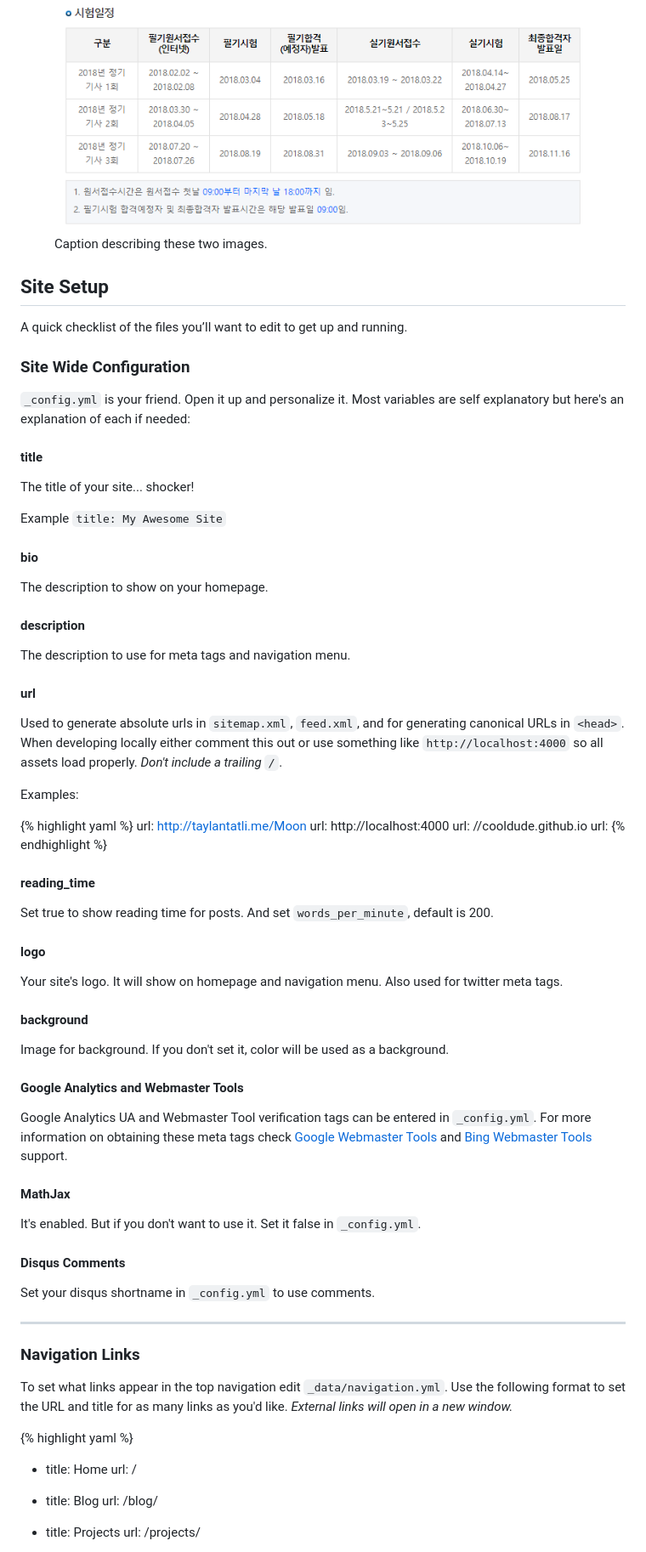
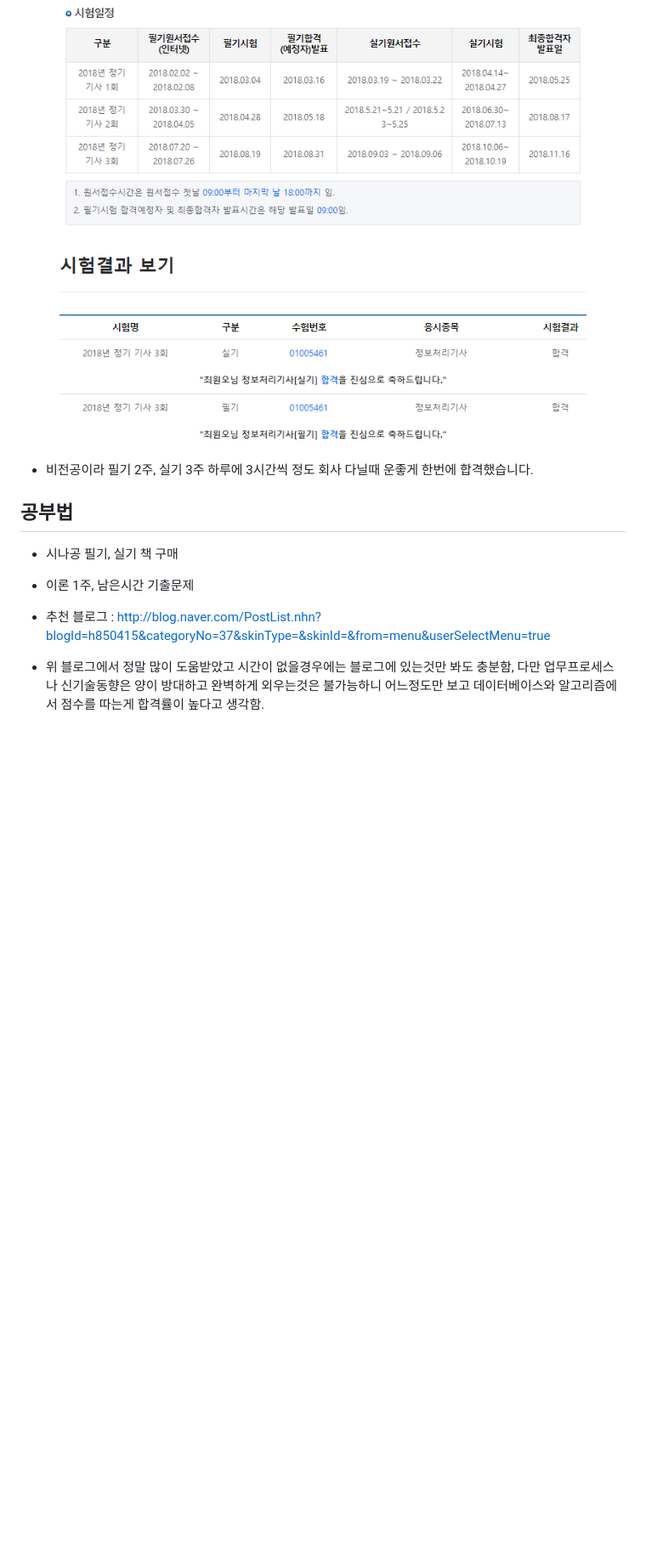
Before and after one commit to TolgaTatli/Moon, a Markdown page: _posts/2018-11-21-cert_01.md, the part around the change printed below. Shown: that part at 85% size. Drawn GitHub-style; pictures changed too: assets/img/cert_02.png (added); blank space fills up the shorter version.

Commit message:
update_blog

```diff
--- a/_posts/2018-11-21-cert_01.md
+++ b/_posts/2018-11-21-cert_01.md
@@ -16,75 +16,20 @@ comments: true
 
 <figure>
     <a href="/assets/img/cert_01.png"><img src="/assets/img/cert_01.png"></a>
-    <figcaption>Caption describing these two images.</figcaption>
+    <!--<figcaption>Caption describing these two images.</figcaption>-->
 </figure>
 
-## Site Setup
-A quick checklist of the files you’ll want to edit to get up and running.
+<figure>
+    <a href="/assets/img/cert_02.png"><img src="/assets/img/cert_02.png"></a>
+    <!--<figcaption>Caption describing these two images.</figcaption>-->
+</figure>
 
-### Site Wide Configuration
-`_config.yml` is your friend. Open it up and personalize it. Most variables are self explanatory but here's an explanation of each if needed:
+* 비전공이라 필기 2주, 실기 3주 하루에 3시간씩 정도 회사 다닐때 운좋게 한번에 합격했습니다.
 
-#### title
+## 공부법
+* 시나공 필기, 실기 책 구매
+* 이론 1주, 남은시간 기출문제
+* 추천 블로그 : http://blog.naver.com/PostList.nhn?blogId=h850415&categoryNo=37&skinType=&skinId=&from=menu&userSelectMenu=true
 
-The title of your site... shocker!
+* 위 블로그에서 정말 많이 도움받았고 시간이 없을경우에는 블로그에 있는것만 봐도 충분함, 다만 업무프로세스나 신기술동향은 양이 방대하고 완벽하게 외우는것은 불가능하니 어느정도만 보고 데이터베이스와 알고리즘에서 점수를 따는게 합격률이 높다고 생각함.
 
-Example `title: My Awesome Site`
-
-#### bio
-
-The description to show on your homepage.
-
-#### description
-
-The description to use for meta tags and navigation menu.
-
-#### url
-
-Used to generate absolute urls in `sitemap.xml`, `feed.xml`, and for generating canonical URLs in `<head>`. When developing locally either comment this out or use something like `http://localhost:4000` so all assets load properly. *Don't include a trailing `/`*.
-
-Examples:
-
-{% highlight yaml %}
-url: http://taylantatli.me/Moon
-url: http://localhost:4000
-url: //cooldude.github.io
-url:
-{% endhighlight %}
-
-#### reading_time
-
-Set true to show reading time for posts. And set `words_per_minute`, default is 200.
-
-#### logo
-Your site's logo. It will show on homepage and navigation menu. Also used for twitter meta tags.
-
-#### background
-Image for background. If you don't set it, color will be used as a background.
-
-#### Google Analytics and Webmaster Tools
-
-Google Analytics UA and Webmaster Tool verification tags can be entered in `_config.yml`. For more information on obtaining these meta tags check [Google Webmaster Tools](http://support.google.com/webmasters/bin/answer.py?hl=en&answer=35179) and [Bing Webmaster Tools](https://ssl.bing.com/webmaster/configure/verify/ownership) support.
-
-#### MathJax
-It's enabled. But if you don't want to use it. Set it false in  `_config.yml`.
-
-#### Disqus Comments
-Set your disqus shortname in `_config.yml` to use comments.
-
----
-
-### Navigation Links
-
-To set what links appear in the top navigation edit `_data/navigation.yml`. Use the following format to set the URL and title for as many links as you'd like. *External links will open in a new window.*
-
-{% highlight yaml %}
-- title: Home
-  url: /
-
-- title: Blog
-  url: /blog/
-
-- title: Projects
-  url: /projects/
-
```
Also changed, not shown: other parts of _posts/2018-11-21-cert_01.md (+3 -41 lines).
